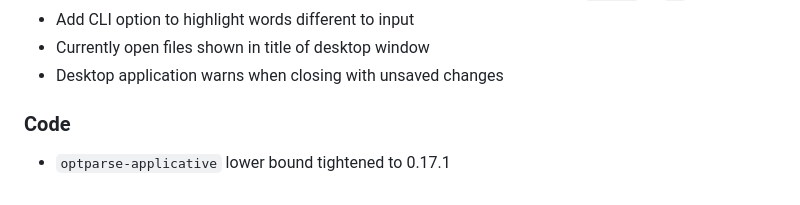
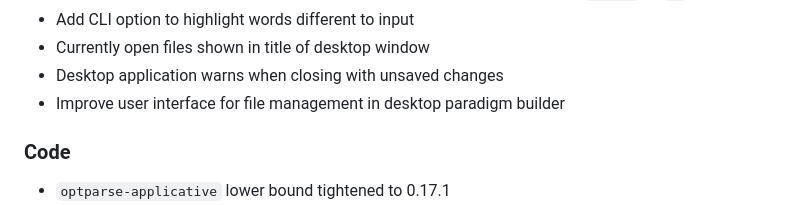
Before and after one commit to bradrn/brassica, a Markdown page: ChangeLog.md, the part around the change. Drawn GitHub-style.

Commit message:
Remember to add last commit to changelog

```diff
--- a/ChangeLog.md
+++ b/ChangeLog.md
@@ -26,6 +26,7 @@
 - Add CLI option to highlight words different to input
 - Currently open files shown in title of desktop window
 - Desktop application warns when closing with unsaved changes
+- Improve user interface for file management in desktop paradigm builder
 
 ### Code
 
```
